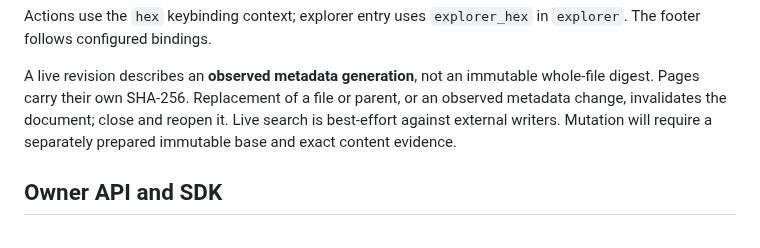
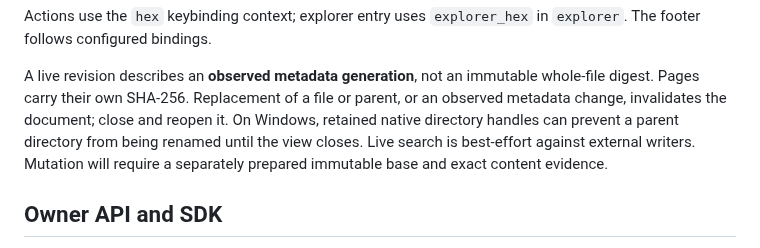
Before and after one commit to CyberdyneCorp/cybercode-cli, a Markdown page: docs/binary-editor.md, the part around the change. Rendered like a GitHub page.

```diff
--- a/docs/binary-editor.md
+++ b/docs/binary-editor.md
@@ -43,6 +43,8 @@ Actions use the `hex` keybinding context; explorer entry uses `explorer_hex` in
 A live revision describes an **observed metadata generation**, not an immutable
 whole-file digest. Pages carry their own SHA-256. Replacement of a file or parent,
 or an observed metadata change, invalidates the document; close and reopen it.
+On Windows, retained native directory handles can prevent a parent directory from
+being renamed until the view closes.
 Live search is best-effort against external writers. Mutation will require a
 separately prepared immutable base and exact content evidence.
 
```
Also changed, not shown: README.md (+8 -2 lines), docs/screenshots/README.md (+15 -0 lines), docs/screenshots/binary-hex.png (added), 3 other files.
